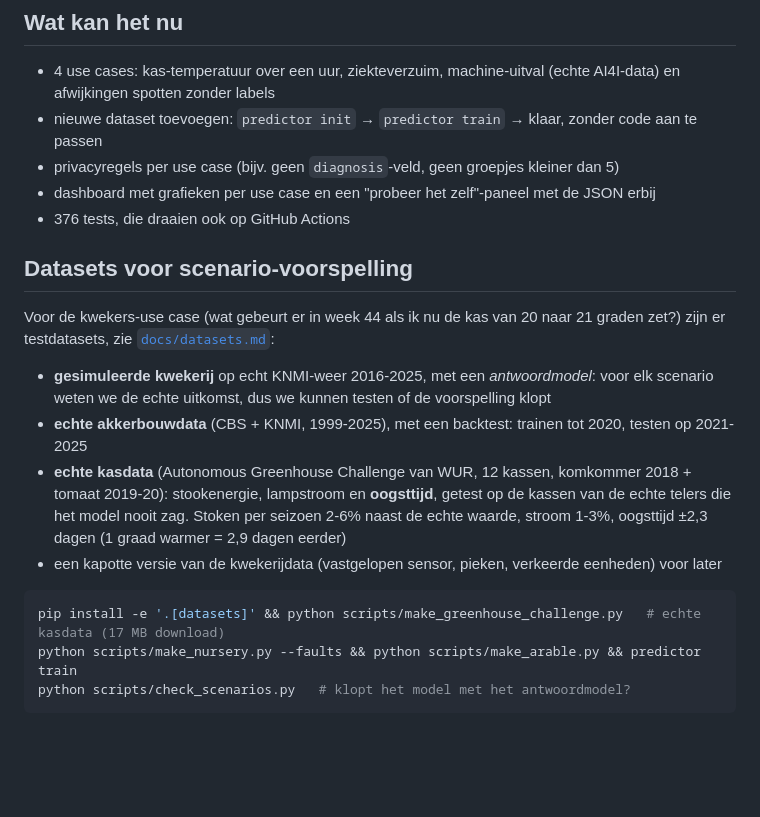
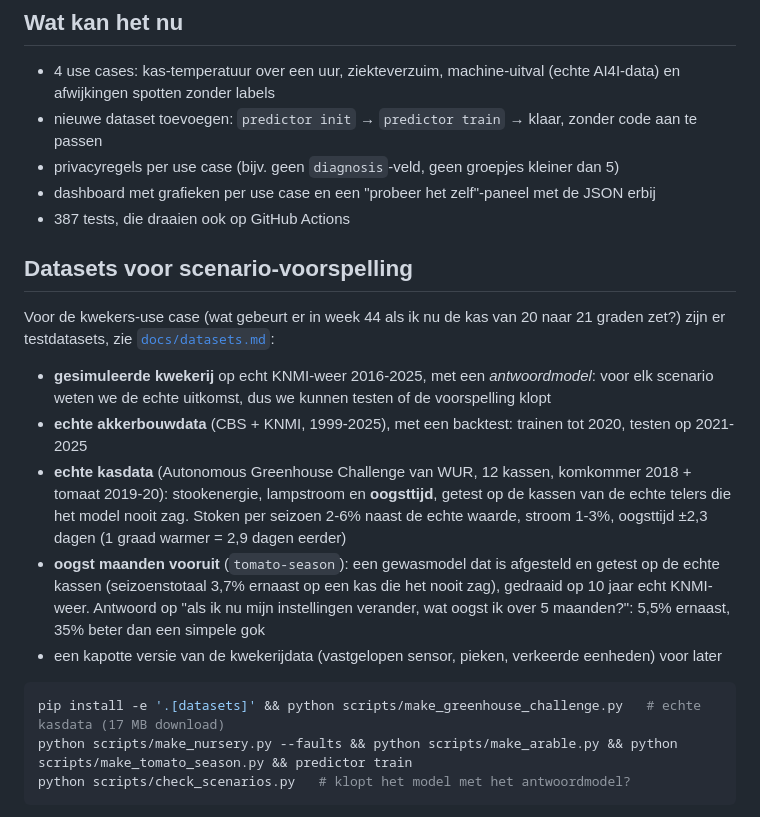
Before and after one commit to bramhuiskess/applied-ai-predictor, a Markdown page: README.md, the part around the change. GitHub-like rendering; blank space fills up the shorter version.

````diff
--- a/README.md
+++ b/README.md
@@ -43,7 +43,7 @@ Zonder Docker kan ook (`./scripts/setup.sh`, vereist Python 3.11+), zie [`docs/t
 - nieuwe dataset toevoegen: `predictor init` → `predictor train` → klaar, zonder code aan te passen
 - privacyregels per use case (bijv. geen `diagnosis`-veld, geen groepjes kleiner dan 5)
 - dashboard met grafieken per use case en een "probeer het zelf"-paneel met de JSON erbij
-- 376 tests, die draaien ook op GitHub Actions
+- 387 tests, die draaien ook op GitHub Actions
 
 ## Datasets voor scenario-voorspelling
 
@@ -55,11 +55,14 @@ testdatasets, zie [`docs/datasets.md`](docs/datasets.md):
 - **echte kasdata** (Autonomous Greenhouse Challenge van WUR, 12 kassen, komkommer 2018 + tomaat 2019-20):
   stookenergie, lampstroom en **oogsttijd**, getest op de kassen van de echte telers die het model nooit zag.
   Stoken per seizoen 2-6% naast de echte waarde, stroom 1-3%, oogsttijd ±2,3 dagen (1 graad warmer = 2,9 dagen eerder)
+- **oogst maanden vooruit** (`tomato-season`): een gewasmodel dat is afgesteld en getest op de echte kassen
+  (seizoenstotaal 3,7% ernaast op een kas die het nooit zag), gedraaid op 10 jaar echt KNMI-weer. Antwoord op
+  "als ik nu mijn instellingen verander, wat oogst ik over 5 maanden?": 5,5% ernaast, 35% beter dan een simpele gok
 - een kapotte versie van de kwekerijdata (vastgelopen sensor, pieken, verkeerde eenheden) voor later
 
 ```bash
 pip install -e '.[datasets]' && python scripts/make_greenhouse_challenge.py   # echte kasdata (17 MB download)
-python scripts/make_nursery.py --faults && python scripts/make_arable.py && predictor train
+python scripts/make_nursery.py --faults && python scripts/make_arable.py && python scripts/make_tomato_season.py && predictor train
 python scripts/check_scenarios.py   # klopt het model met het antwoordmodel?
 ```
 
````
Also changed, not shown: docs/datasets.md (+50 -0 lines), docs/technical.md (+2 -1 lines), docs/img/tomato_crop_model.png (added), 5 other files.
